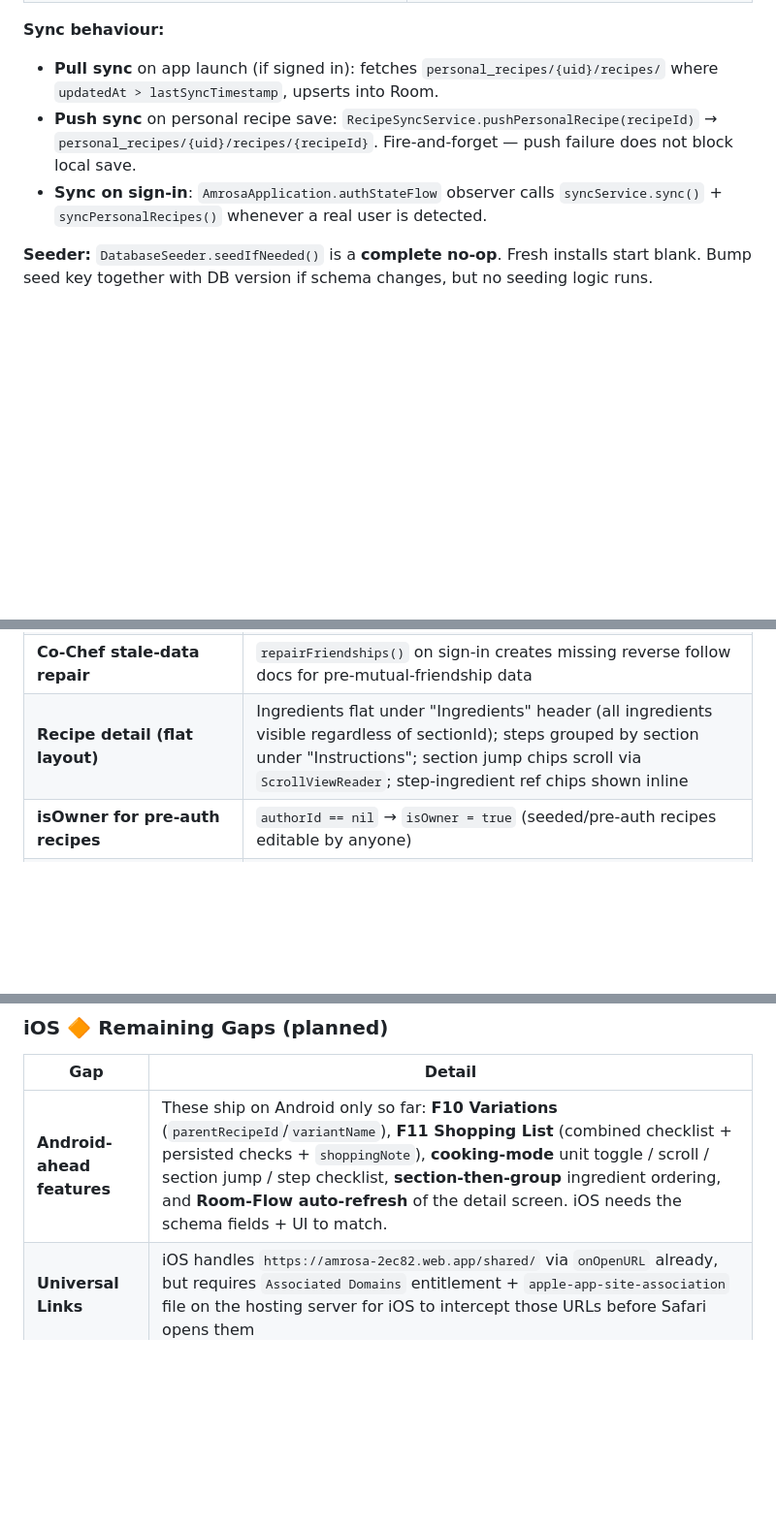
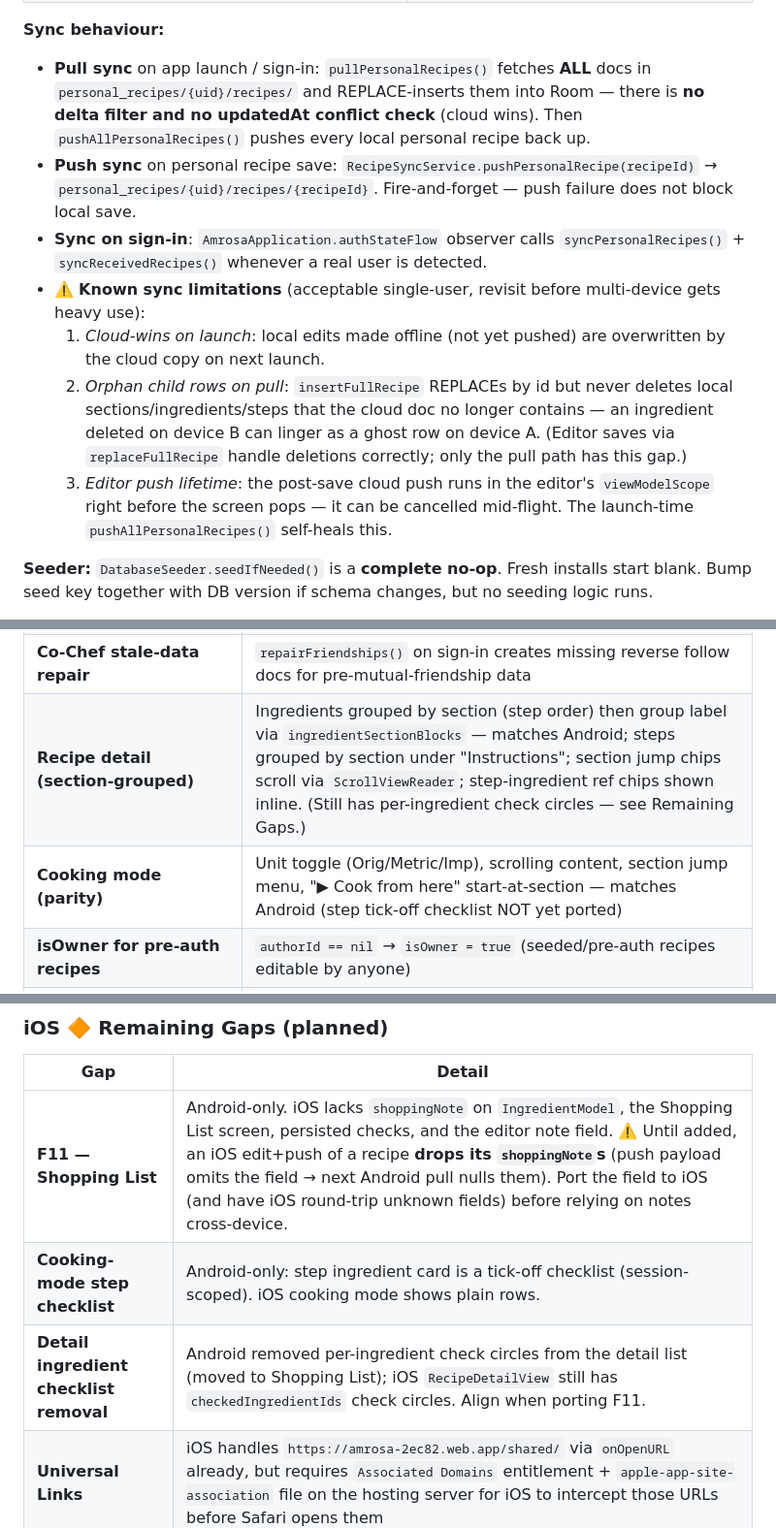
Before and after one commit to tanaynigam/Amrosa, a Markdown page: CLAUDE.md, 3 parts joined by grey strips. Shown at 97% size. Drawn GitHub-style; blank space fills up the shorter version.

Commit message:
Audit: correct CLAUDE.md sync behaviour, iOS parity status, known risks
- Pull sync documented as full cloud-wins REPLACE (no delta/conflict check)
  with known limitations listed (offline-edit clobber, orphan child rows,
  editor push lifetime)
- iOS rows updated: F10 variations, cooking-mode parity, section-grouped
  detail are DONE on iOS; remaining gaps are F11 shopping list (+ shoppingNote
  round-trip data-loss warning), cooking step checklist, detail check circles

Co-Authored-By: Claude Opus 4.8 <noreply@anthropic.com>

```diff
--- a/CLAUDE.md
+++ b/CLAUDE.md
@@ -325,9 +325,13 @@ Comments are stored in Firestore only (`shared_recipes/{recipeId}/comments/{comm
 | `shared_to/{recipientUid}/recipes/{shareId}` | Recipes shared directly to a specific user. Full recipe data + fromUid + fromDisplayName + sharedAt. Only the sender can write; only the recipient can read. |
 
 **Sync behaviour:**
-- **Pull sync** on app launch (if signed in): fetches `personal_recipes/{uid}/recipes/` where `updatedAt > lastSyncTimestamp`, upserts into Room.
+- **Pull sync** on app launch / sign-in: `pullPersonalRecipes()` fetches **ALL** docs in `personal_recipes/{uid}/recipes/` and REPLACE-inserts them into Room — there is **no delta filter and no updatedAt conflict check** (cloud wins). Then `pushAllPersonalRecipes()` pushes every local personal recipe back up.
 - **Push sync** on personal recipe save: `RecipeSyncService.pushPersonalRecipe(recipeId)` → `personal_recipes/{uid}/recipes/{recipeId}`. Fire-and-forget — push failure does not block local save.
-- **Sync on sign-in**: `AmrosaApplication.authStateFlow` observer calls `syncService.sync()` + `syncPersonalRecipes()` whenever a real user is detected.
+- **Sync on sign-in**: `AmrosaApplication.authStateFlow` observer calls `syncPersonalRecipes()` + `syncReceivedRecipes()` whenever a real user is detected.
+- ⚠️ **Known sync limitations** (acceptable single-user, revisit before multi-device gets heavy use):
+  1. *Cloud-wins on launch*: local edits made offline (not yet pushed) are overwritten by the cloud copy on next launch.
+  2. *Orphan child rows on pull*: `insertFullRecipe` REPLACEs by id but never deletes local sections/ingredients/steps that the cloud doc no longer contains — an ingredient deleted on device B can linger as a ghost row on device A. (Editor saves via `replaceFullRecipe` handle deletions correctly; only the pull path has this gap.)
+  3. *Editor push lifetime*: the post-save cloud push runs in the editor's `viewModelScope` right before the screen pops — it can be cancelled mid-flight. The launch-time `pushAllPersonalRecipes()` self-heals this.
 
 **Seeder:** `DatabaseSeeder.seedIfNeeded()` is a **complete no-op**. Fresh installs start blank. Bump seed key together with DB version if schema changes, but no seeding logic runs.
 
@@ -1232,7 +1236,8 @@ The iOS codebase (`ios/Amrosa/`) is a fully-functional port of the Android app.
 | **F9 — Push notifications only** | In-app `NotificationsView` + notification reading removed; Firestore notification writes remain to trigger `sendPushNotification`. `AppDelegate` + `FirebaseMessaging`; APNs bridge; token stored on sign-in; tap routing (follow → Account, recipe shared → Shared) |
 | **Shared recipe author attribution** | `buildSharedToDocument` stores `authorDisplayName` (original author) separate from `fromDisplayName` (sender); `getReceivedRecipe` returns `ReceivedRecipeData(recipe, fromDisplayName)`; `ReceivedRecipeView` "Shared by [sender]" banner + Sources section + "Save Recipe" → dismiss back |
 | **Co-Chef stale-data repair** | `repairFriendships()` on sign-in creates missing reverse follow docs for pre-mutual-friendship data |
-| **Recipe detail (flat layout)** | Ingredients flat under "Ingredients" header (all ingredients visible regardless of sectionId); steps grouped by section under "Instructions"; section jump chips scroll via `ScrollViewReader`; step-ingredient ref chips shown inline |
+| **Recipe detail (section-grouped)** | Ingredients grouped by section (step order) then group label via `ingredientSectionBlocks` — matches Android; steps grouped by section under "Instructions"; section jump chips scroll via `ScrollViewReader`; step-ingredient ref chips shown inline. (Still has per-ingredient check circles — see Remaining Gaps.) |
+| **Cooking mode (parity)** | Unit toggle (Orig/Metric/Imp), scrolling content, section jump menu, "▶ Cook from here" start-at-section — matches Android (step tick-off checklist NOT yet ported) |
 | **isOwner for pre-auth recipes** | `authorId == nil` → `isOwner = true` (seeded/pre-auth recipes editable by anyone) |
 | **Author dropdown in editor** | `RecipeEditorView` has Picker("Author") — "Imported" or "Personal — [Name]"; backed by `isPersonalAuthor: Bool` in VM; applied on save |
 | **FAB bottom sheet** | `AddRecipeSheet` (presentationDetent) with descriptive options, matching Android ModalBottomSheet |
@@ -1245,7 +1250,9 @@ The iOS codebase (`ios/Amrosa/`) is a fully-functional port of the Android app.
 
 | Gap | Detail |
 |---|---|
-| **Android-ahead features** | These ship on Android only so far: **F10 Variations** (`parentRecipeId`/`variantName`), **F11 Shopping List** (combined checklist + persisted checks + `shoppingNote`), **cooking-mode** unit toggle / scroll / section jump / step checklist, **section-then-group** ingredient ordering, and **Room-Flow auto-refresh** of the detail screen. iOS needs the schema fields + UI to match. |
+| **F11 — Shopping List** | Android-only. iOS lacks `shoppingNote` on `IngredientModel`, the Shopping List screen, persisted checks, and the editor note field. ⚠️ Until added, an iOS edit+push of a recipe **drops its `shoppingNote`s** (push payload omits the field → next Android pull nulls them). Port the field to iOS (and have iOS round-trip unknown fields) before relying on notes cross-device. |
+| **Cooking-mode step checklist** | Android-only: step ingredient card is a tick-off checklist (session-scoped). iOS cooking mode shows plain rows. |
+| **Detail ingredient checklist removal** | Android removed per-ingredient check circles from the detail list (moved to Shopping List); iOS `RecipeDetailView` still has `checkedIngredientIds` check circles. Align when porting F11. |
 | **Universal Links** | iOS handles `https://amrosa-2ec82.web.app/shared/` via `onOpenURL` already, but requires `Associated Domains` entitlement + `apple-app-site-association` file on the hosting server for iOS to intercept those URLs before Safari opens them |
 | **Recipe images** | Firebase Storage not yet wired up (`imageUrl` field exists in schema) |
 
```
